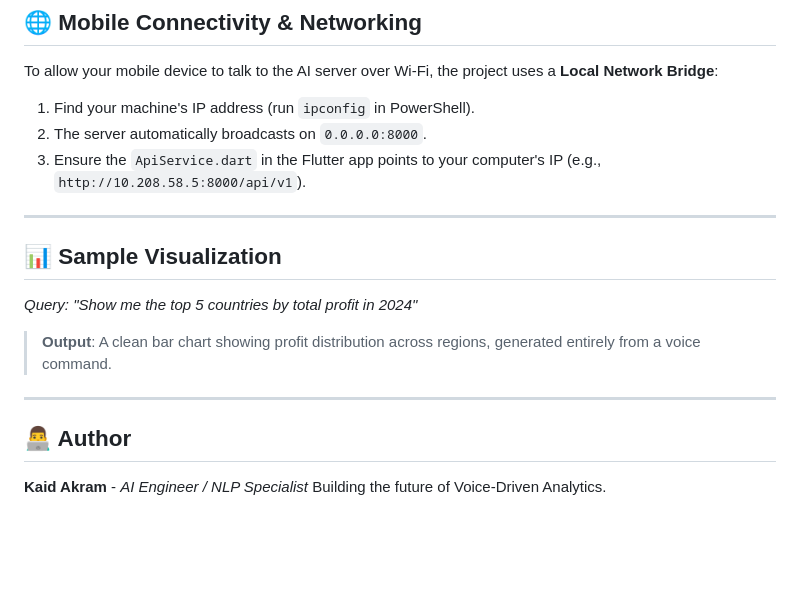
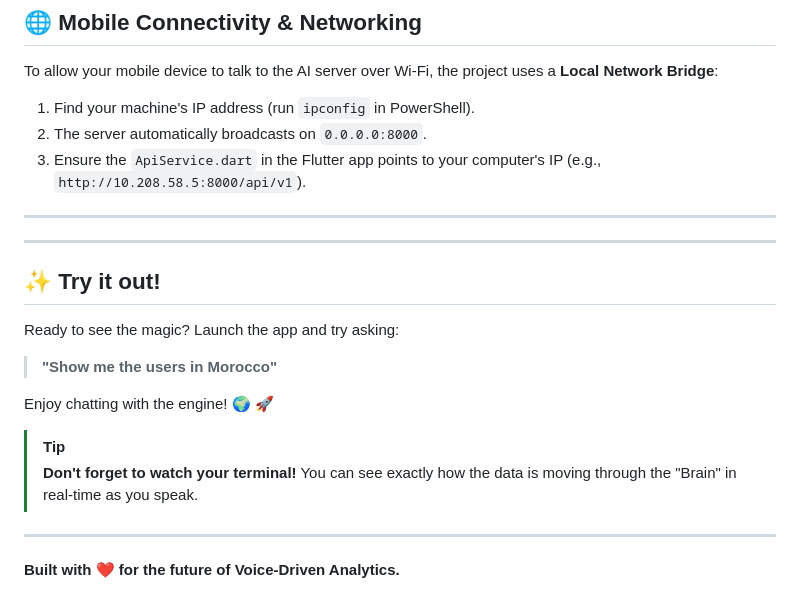
Before and after one commit to KaidAkram/Query_Voice, a Markdown page: README.md, the part around the change. GitHub-like rendering; blank space fills up the shorter version.

Commit message:
Docs: Finalized README with friendly invitation and terminal tip

```diff
--- a/README.md
+++ b/README.md
@@ -119,12 +119,18 @@ To allow your mobile device to talk to the AI server over Wi-Fi, the project use
 
 ---
 
-## 📊 Sample Visualization
-*Query: "Show me the top 5 countries by total profit in 2024"*
-> **Output**: A clean bar chart showing profit distribution across regions, generated entirely from a voice command.
+---
+
+## ✨ Try it out!
+
+Ready to see the magic? Launch the app and try asking:
+> **"Show me the users in Morocco"**
+
+Enjoy chatting with the engine! 🌍 🚀
+
+> [!TIP]
+> **Don't forget to watch your terminal!** You can see exactly how the data is moving through the "Brain" in real-time as you speak.
 
 ---
 
-## 👨‍💻 Author
-**Kaid Akram** - *AI Engineer / NLP Specialist*
-Building the future of Voice-Driven Analytics.
+**Built with ❤️ for the future of Voice-Driven Analytics.**
```
